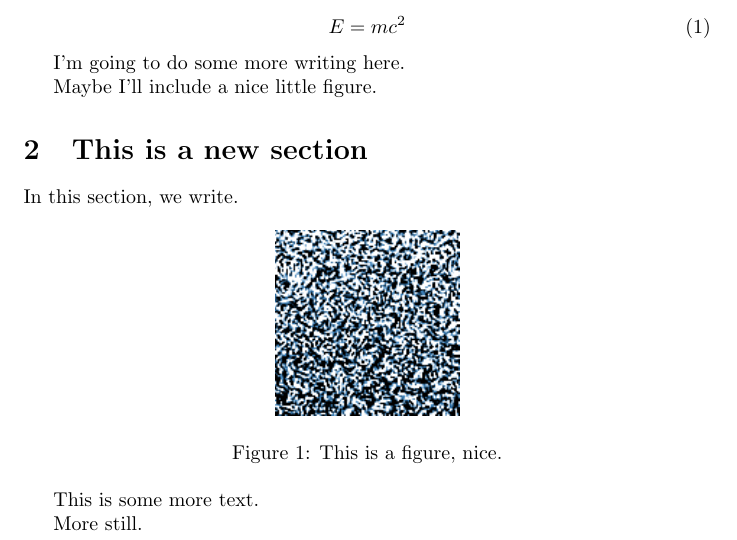
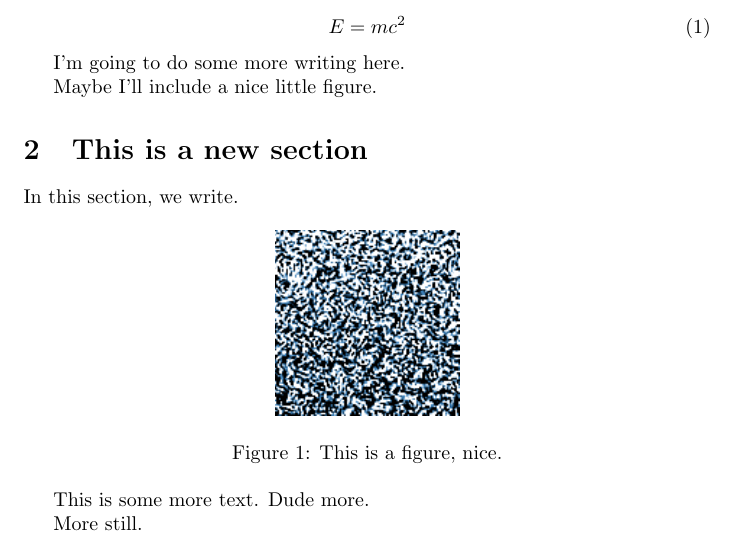
Before and after one commit to petebachant/test-1, a LaTeX document (paper2/main.tex): part of the page, cut so that both start at the same text. Compiled offline with pdfLaTeX.

Commit message:
Update paper2 on Overleaf

```diff
--- a/paper2/main.tex
+++ b/paper2/main.tex
@@ -32,7 +32,7 @@ In this section, we write.
     \caption{This is a figure, nice.}
 \end{figure}
 
-This is some more text.
+This is some more text. Dude more.
 
 More still.
 
```
